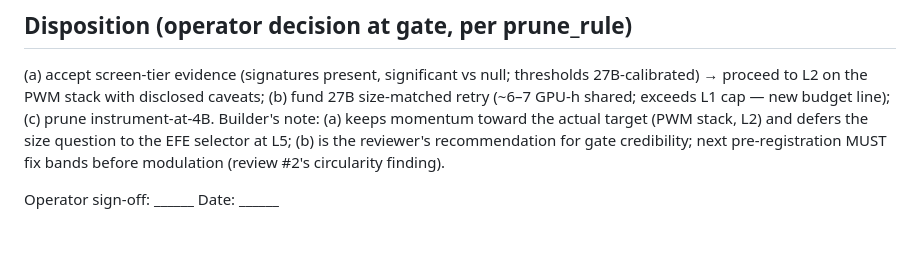
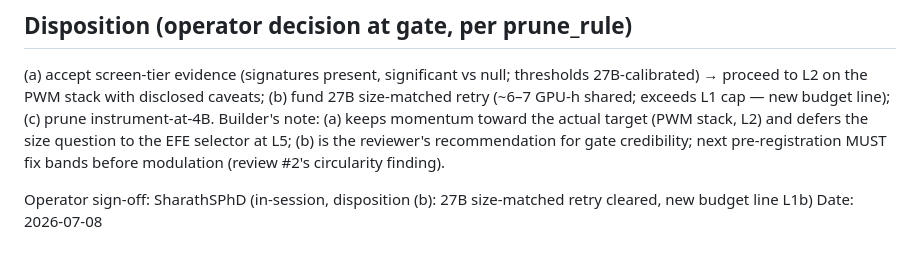
Before and after one commit to SharathSPhD/prabodha, a Markdown page: contracts/L1_qwen_replication.md, the part around the change. Rendered like a GitHub page.

Commit message:
docs(L1): operator sign-off recorded — disposition (b) 27B size-matched retry cleared
Co-Authored-By: Claude Fable 5 <noreply@anthropic.com>

```diff
--- a/contracts/L1_qwen_replication.md
+++ b/contracts/L1_qwen_replication.md
@@ -50,4 +50,4 @@ Builder's note: (a) keeps momentum toward the actual target (PWM stack, L2) and
 question to the EFE selector at L5; (b) is the reviewer's recommendation for gate credibility;
 next pre-registration MUST fix bands before modulation (review #2's circularity finding).
 
-Operator sign-off: ______  Date: ______
+Operator sign-off: SharathSPhD (in-session, disposition (b): 27B size-matched retry cleared, new budget line L1b)  Date: 2026-07-08
```
